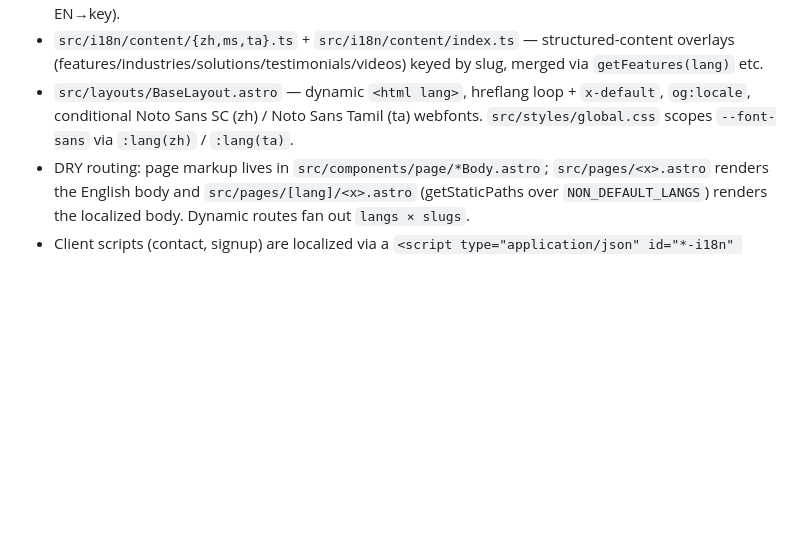
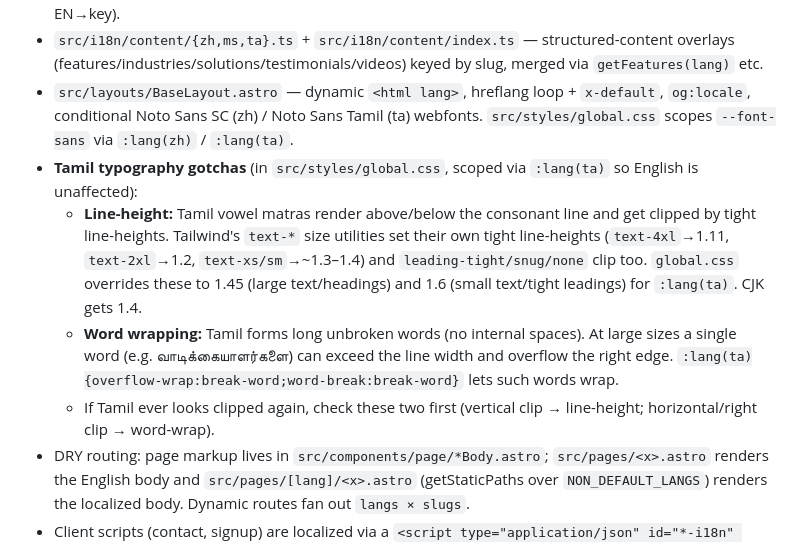
Before and after one commit to LiveRock/waai-website, a Markdown page: CLAUDE.md, the part around the change. GitHub-like rendering; blank space fills up the shorter version.

Commit message:
docs(i18n): document Tamil typography gotchas (line-height + word-wrap) in CLAUDE.md
Co-Authored-By: Claude <noreply@anthropic.com>

```diff
--- a/CLAUDE.md
+++ b/CLAUDE.md
@@ -79,6 +79,10 @@ The site is fully localized to English (default, root) + Simplified Chinese (`zh
 - `src/i18n/ui/{en,zh,ms,ta}.ts` — UI/marketing string dictionaries (flat dot-keys; missing keys fall back EN→key).
 - `src/i18n/content/{zh,ms,ta}.ts` + `src/i18n/content/index.ts` — structured-content overlays (features/industries/solutions/testimonials/videos) keyed by slug, merged via `getFeatures(lang)` etc.
 - `src/layouts/BaseLayout.astro` — dynamic `<html lang>`, hreflang loop + `x-default`, `og:locale`, conditional Noto Sans SC (zh) / Noto Sans Tamil (ta) webfonts. `src/styles/global.css` scopes `--font-sans` via `:lang(zh)` / `:lang(ta)`.
+- **Tamil typography gotchas** (in `src/styles/global.css`, scoped via `:lang(ta)` so English is unaffected):
+  - **Line-height:** Tamil vowel matras render above/below the consonant line and get clipped by tight line-heights. Tailwind's `text-*` size utilities set their own tight line-heights (`text-4xl`→1.11, `text-2xl`→1.2, `text-xs/sm`→~1.3–1.4) and `leading-tight/snug/none` clip too. `global.css` overrides these to 1.45 (large text/headings) and 1.6 (small text/tight leadings) for `:lang(ta)`. CJK gets 1.4.
+  - **Word wrapping:** Tamil forms long unbroken words (no internal spaces). At large sizes a single word (e.g. வாடிக்கையாளர்களை) can exceed the line width and overflow the right edge. `:lang(ta){overflow-wrap:break-word;word-break:break-word}` lets such words wrap.
+  - If Tamil ever looks clipped again, check these two first (vertical clip → line-height; horizontal/right clip → word-wrap).
 - DRY routing: page markup lives in `src/components/page/*Body.astro`; `src/pages/<x>.astro` renders the English body and `src/pages/[lang]/<x>.astro` (getStaticPaths over `NON_DEFAULT_LANGS`) renders the localized body. Dynamic routes fan out `langs × slugs`.
 - Client scripts (contact, signup) are localized via a `<script type="application/json" id="*-i18n" set:html=...>` blob the bundled script reads — **not** `define:vars` (the signup script has TypeScript casts that would break if inlined).
 - Legal pages (`terms`, `privacy`, `google-compliance`) + `404` are intentionally English-only; their hreflang shows only `en` + `x-default`, and the switcher sends other locales to the locale homepage.
```
